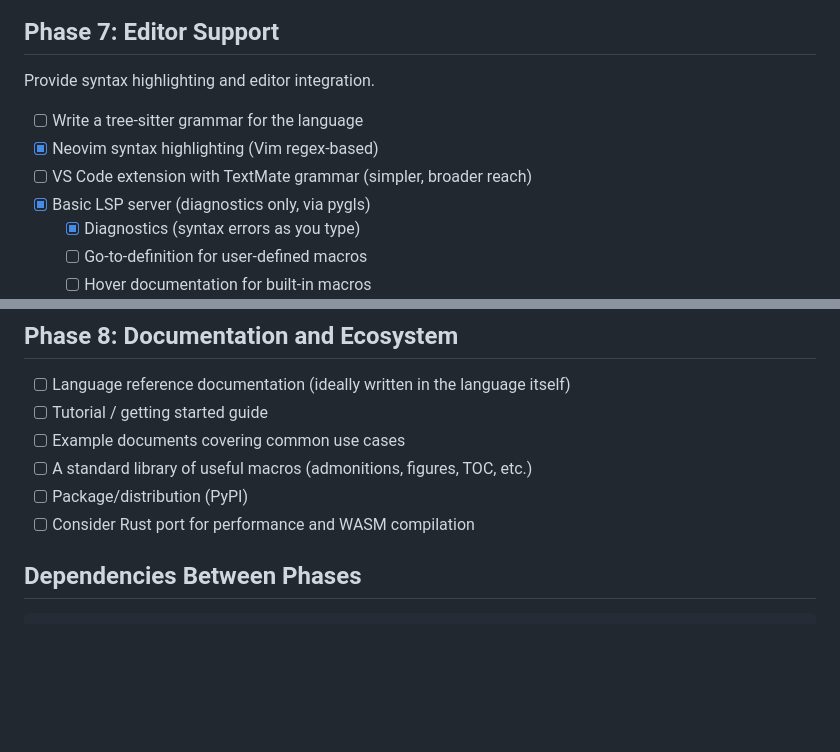
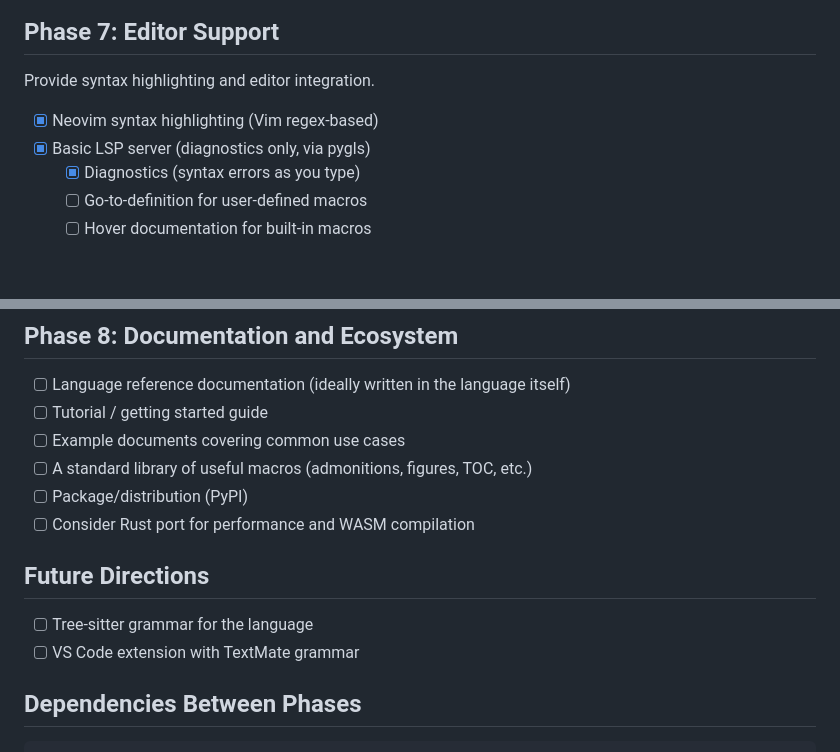
Before and after one commit to technobok/picodoc, a Markdown page: ROADMAP.md, 2 parts joined by grey strips. Drawn GitHub-style; blank space fills up the shorter version.

Commit message:
Move tree-sitter and VS Code items to Future Directions section
These aren't part of the current phase work — separate them from the
active Phase 7 checklist into their own section.

```diff
--- a/ROADMAP.md
+++ b/ROADMAP.md
@@ -193,9 +193,7 @@ invoke external filters.
 
 Provide syntax highlighting and editor integration.
 
-- [ ] Write a tree-sitter grammar for the language
 - [x] Neovim syntax highlighting (Vim regex-based)
-- [ ] VS Code extension with TextMate grammar (simpler, broader reach)
 - [x] Basic LSP server (diagnostics only, via pygls)
   - [x] Diagnostics (syntax errors as you type)
   - [ ] Go-to-definition for user-defined macros
@@ -213,6 +211,11 @@ provides diagnostics and completion.
 - [ ] A standard library of useful macros (admonitions, figures, TOC, etc.)
 - [ ] Package/distribution (PyPI)
 - [ ] Consider Rust port for performance and WASM compilation
+
+## Future Directions
+
+- [ ] Tree-sitter grammar for the language
+- [ ] VS Code extension with TextMate grammar
 
 ## Dependencies Between Phases
 
```
